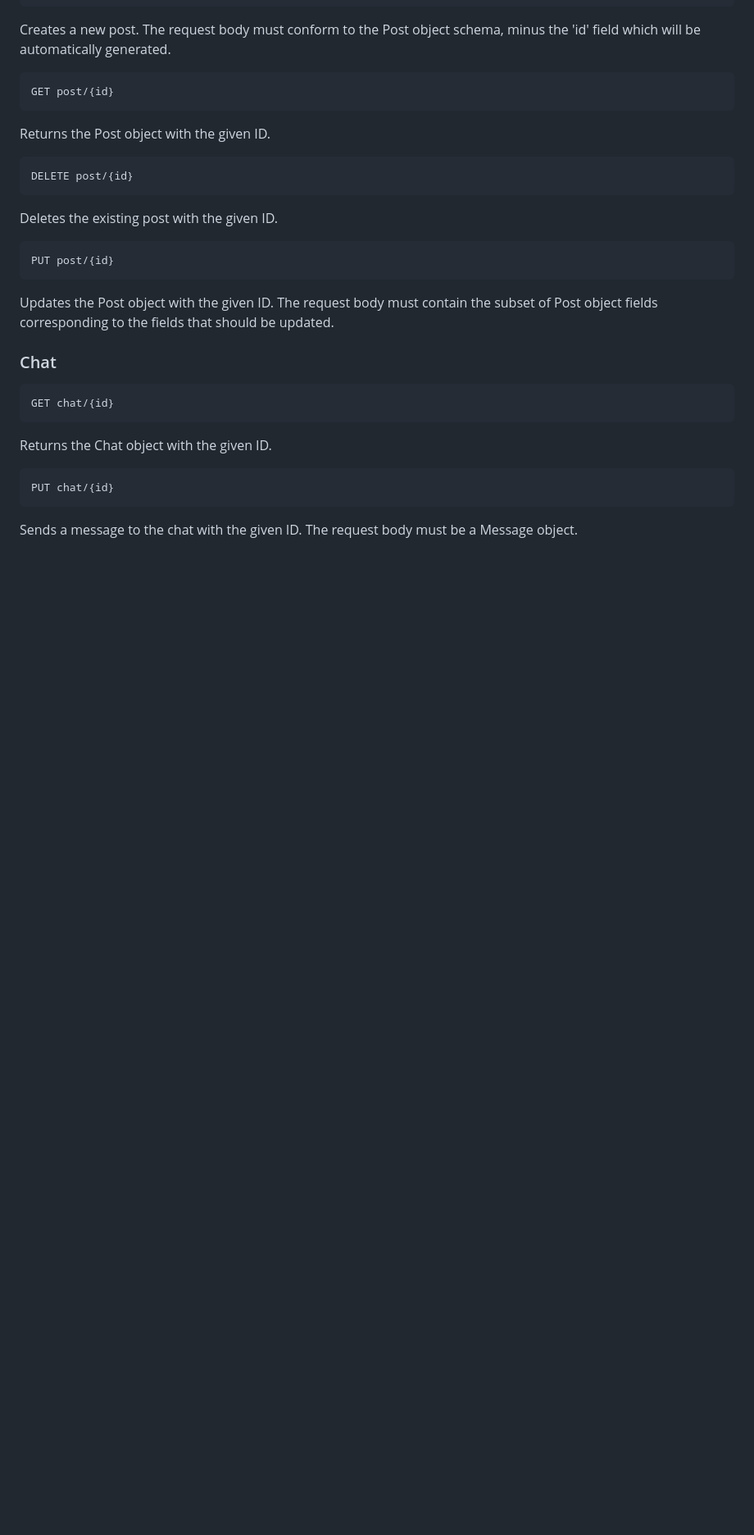
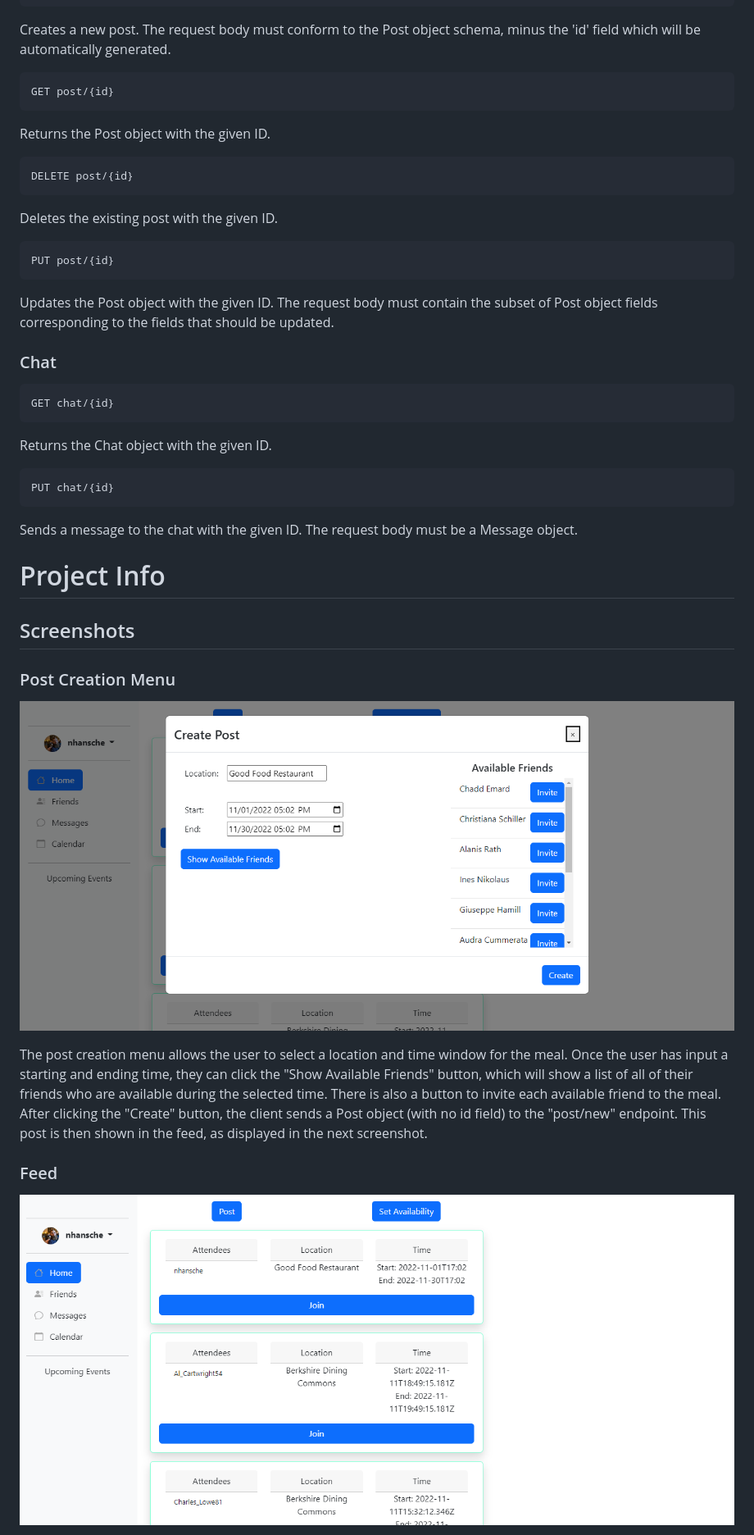
Before and after one commit to adriancchase/omega, a Markdown page: docs/milestone2.md, the part around one of its changes. Shown at 82% size. Drawn GitHub-style; pictures changed too: docs/images/create_post_menu.PNG (added), docs/images/feed_update.PNG (added); blank space fills up the shorter version.

Commit message:
Added screenshots and division of labor info to milestone2.md.

```diff
--- a/docs/milestone2.md
+++ b/docs/milestone2.md
@@ -153,3 +153,18 @@ Returns the Chat object with the given ID.
     PUT chat/{id}
 
 Sends a message to the chat with the given ID. The request body must be a Message object.
+
+
+# Project Info
+
+## Screenshots
+
+### Post Creation Menu
+![image](images/create_post_menu.PNG)
+
+The post creation menu allows the user to select a location and time window for the meal. Once the user has input a starting and ending time, they can click the "Show Available Friends" button, which will show a list of all of their friends who are available during the selected time. There is also a button to invite each available friend to the meal. After clicking the "Create" button, the client sends a Post object (with no id field) to the "post/new" endpoint. This post is then shown in the feed, as displayed in the next screenshot.
+
+### Feed
+
+![image](images/feed_update.PNG)
+
```
Also changed, not shown: other parts of docs/milestone2.md (+48 -1 lines), docs/images/calendar.PNG (added), docs/images/chat.PNG (added), docs/images/friends.PNG (added).
